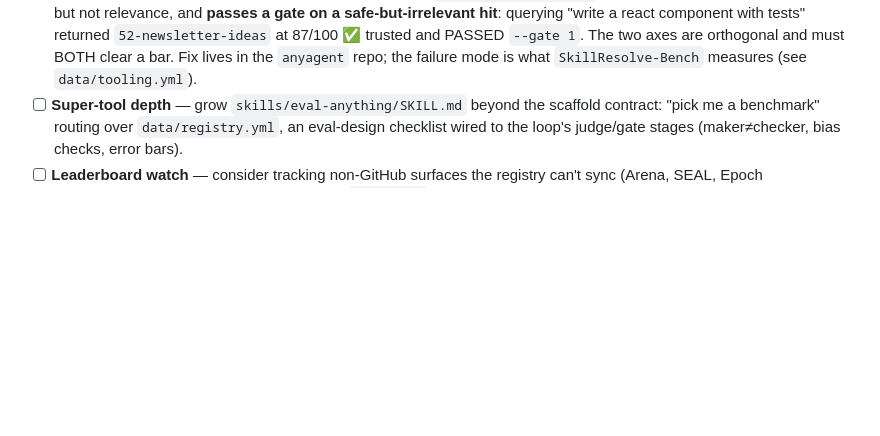
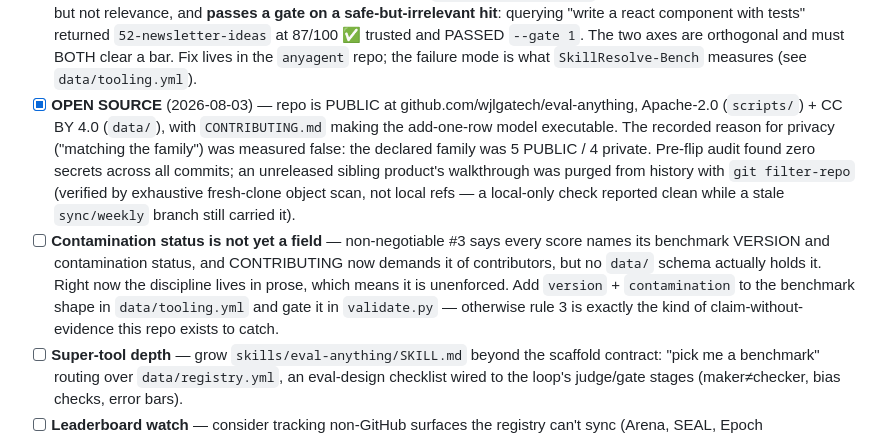
Before and after one commit to wjlgatech/eval-anything, a Markdown page: docs/ROADMAP.md, the part around the change. Rendered like a GitHub page; blank space fills up the shorter version.

```diff
--- a/docs/ROADMAP.md
+++ b/docs/ROADMAP.md
@@ -31,6 +31,20 @@ spec but NOT auto-generated** (no fake passes — each is a real next turn):
       returned `52-newsletter-ideas` at 87/100 ✅ trusted and PASSED `--gate 1`. The two
       axes are orthogonal and must BOTH clear a bar. Fix lives in the `anyagent` repo;
       the failure mode is what `SkillResolve-Bench` measures (see `data/tooling.yml`).
+- [x] **OPEN SOURCE** (2026-08-03) — repo is PUBLIC at github.com/wjlgatech/eval-anything,
+      Apache-2.0 (`scripts/`) + CC BY 4.0 (`data/`), with `CONTRIBUTING.md` making the
+      add-one-row model executable. The recorded reason for privacy ("matching the family")
+      was measured false: the declared family was 5 PUBLIC / 4 private. Pre-flip audit found
+      zero secrets across all commits; an unreleased sibling product's walkthrough was purged
+      from history with `git filter-repo`
+      (verified by exhaustive fresh-clone object scan, not local refs — a local-only check
+      reported clean while a stale `sync/weekly` branch still carried it).
+- [ ] **Contamination status is not yet a field** — non-negotiable #3 says every score names
+      its benchmark VERSION and contamination status, and CONTRIBUTING now demands it of
+      contributors, but no `data/` schema actually holds it. Right now the discipline lives in
+      prose, which means it is unenforced. Add `version` + `contamination` to the benchmark
+      shape in `data/tooling.yml` and gate it in `validate.py` — otherwise rule 3 is exactly
+      the kind of claim-without-evidence this repo exists to catch.
 - [ ] **Super-tool depth** — grow `skills/eval-anything/SKILL.md` beyond the scaffold
       contract: "pick me a benchmark" routing over `data/registry.yml`, an eval-design
       checklist wired to the loop's judge/gate stages (maker≠checker, bias checks,
```
Also changed, not shown: CLAUDE.md (+16 -0 lines), CONTRIBUTING.md (added, +76 -0 lines).
